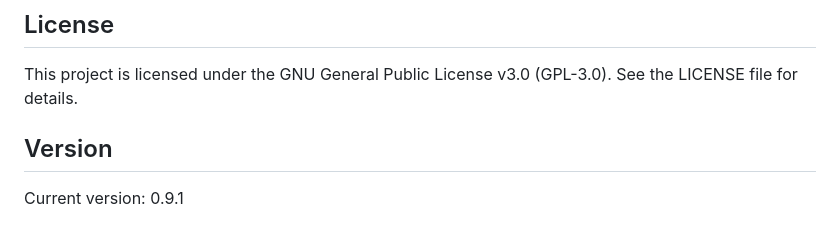
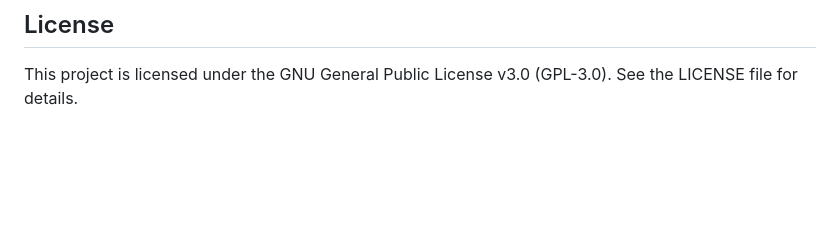
Before and after one commit to prfpeste/CalcOn-Pad, a Markdown page: README.md, the part around the change. GitHub-like rendering; blank space fills up the shorter version.

```diff
--- a/README.md
+++ b/README.md
@@ -151,7 +151,3 @@ CalcOnPad.py # main Flask application (SymPy, units, plotting) templates/ index.
 
 This project is licensed under the GNU General Public License v3.0 (GPL-3.0).
 See the LICENSE file for details.
-
-## Version
-
-Current version: 0.9.1
```
